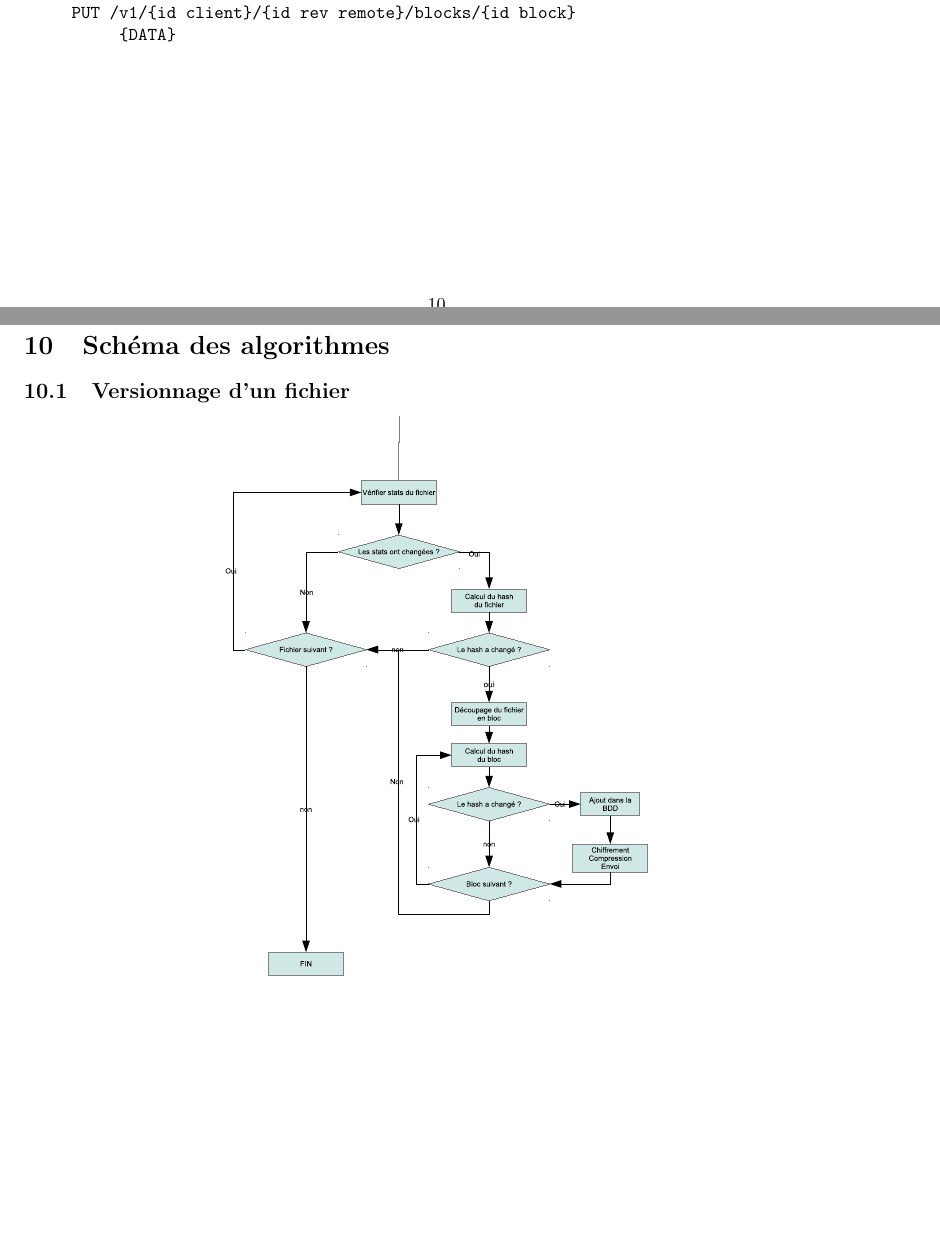
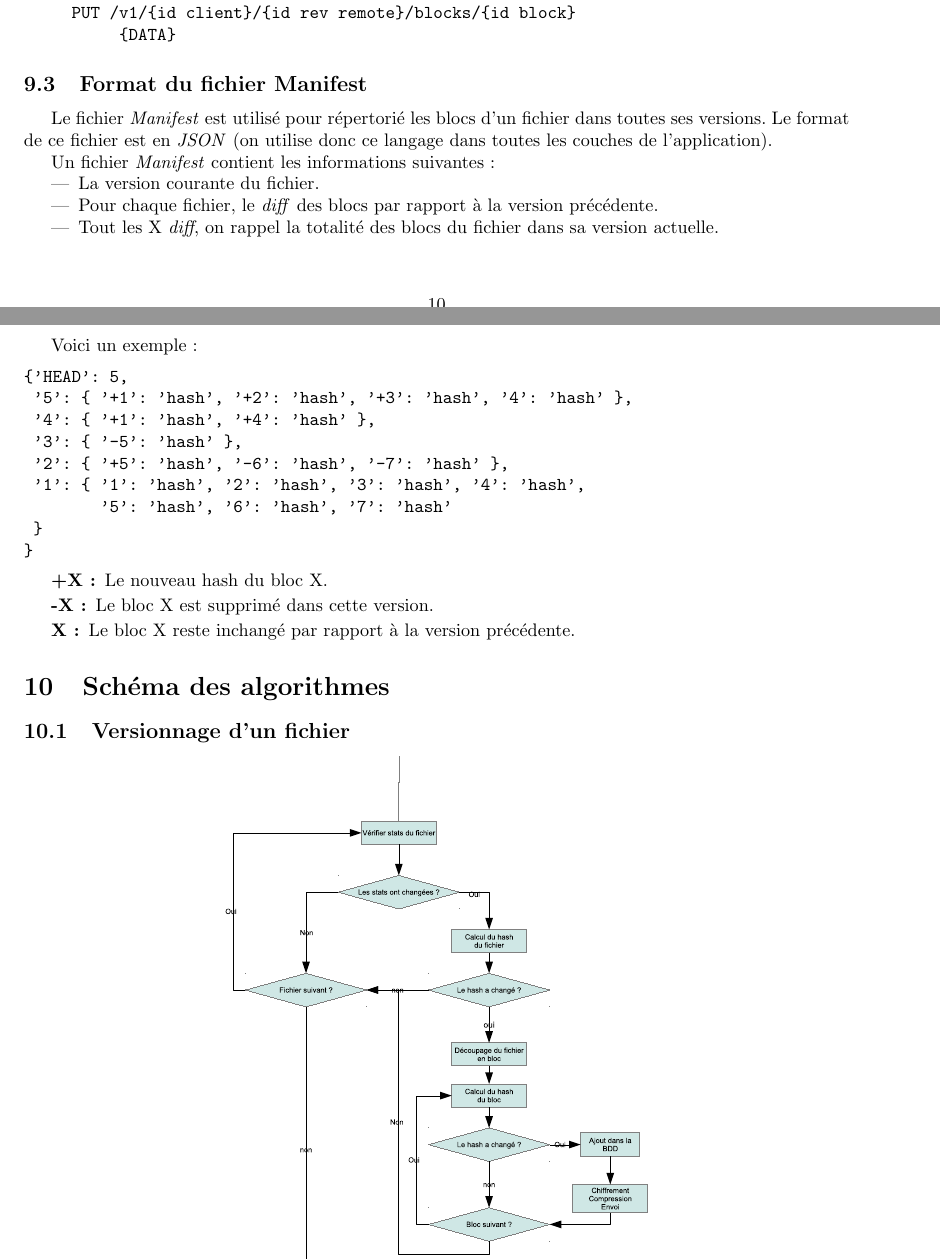
Before and after one commit to 9h37/delikatess, a LaTeX document (CDC/CDC.tex, which reads CDC/part/section/objectifs.tex): two parts of pages 10 and 11 of 12, joined at a grey line, cut so that both start at the same text, the shorter picture padded with empty space. Compiled offline with pdfLaTeX.

Commit message:
[Specs] Add Manifest's format to the stage report

```diff
--- a/CDC/part/section/objectifs.tex
+++ b/CDC/part/section/objectifs.tex
@@ -95,3 +95,36 @@ FOREACH block in blocks
      PUT /v1/{id client}/{id rev remote}/blocks/{id block}
           {DATA}
 \end{verbatim}
+
+\subsection{Format du fichier Manifest}
+
+Le fichier \textit{Manifest} est utilisé pour répertorié les blocs d'un fichier dans toutes ses versions.
+Le format de ce fichier est en \textit{JSON} (on utilise donc ce langage dans toutes les couches de l'application).
+
+Un fichier \textit{Manifest} contient les informations suivantes :
+
+\begin{itemize}
+     \item La version courante du fichier.
+     \item Pour chaque fichier, le \textit{diff} des blocs par rapport à la version précédente.
+     \item Tout les X \textit{diff}, on rappel la totalité des blocs du fichier dans sa version actuelle.
+\end{itemize} ~ \newline
+
+Voici un exemple :
+
+\begin{verbatim}
+{'HEAD': 5,
+ '5': { '+1': 'hash', '+2': 'hash', '+3': 'hash', '4': 'hash' },
+ '4': { '+1': 'hash', '+4': 'hash' },
+ '3': { '-5': 'hash' },
+ '2': { '+5': 'hash', '-6': 'hash', '-7': 'hash' },
+ '1': { '1': 'hash', '2': 'hash', '3': 'hash', '4': 'hash',
+        '5': 'hash', '6': 'hash', '7': 'hash'
+ }
+}
+\end{verbatim}
+
+\begin{description}
+     \item[+X:] Le nouveau hash du bloc X.
+     \item[-X:] Le bloc X est supprimé dans cette version.
+     \item[X:] Le bloc X reste inchangé par rapport à la version précédente.
+\end{description}
```
